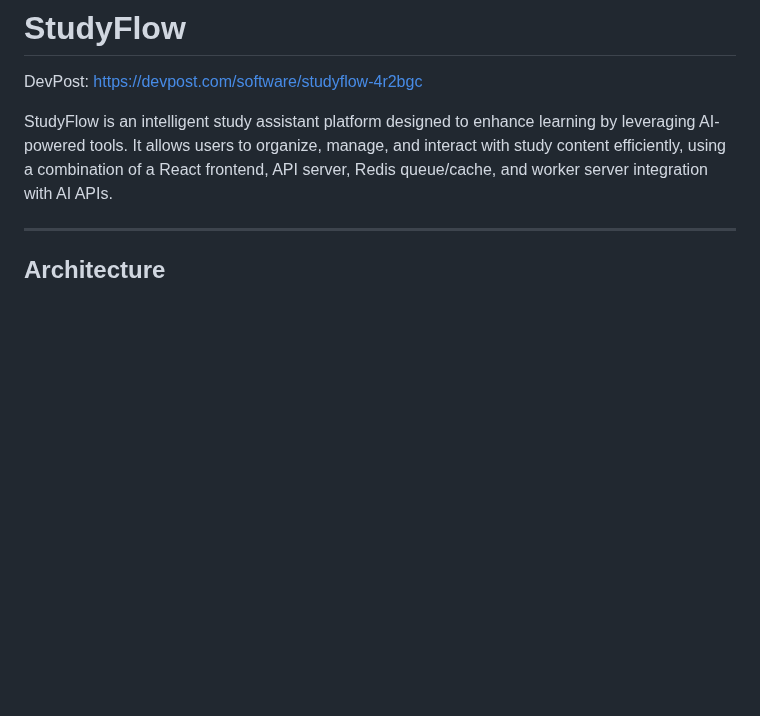
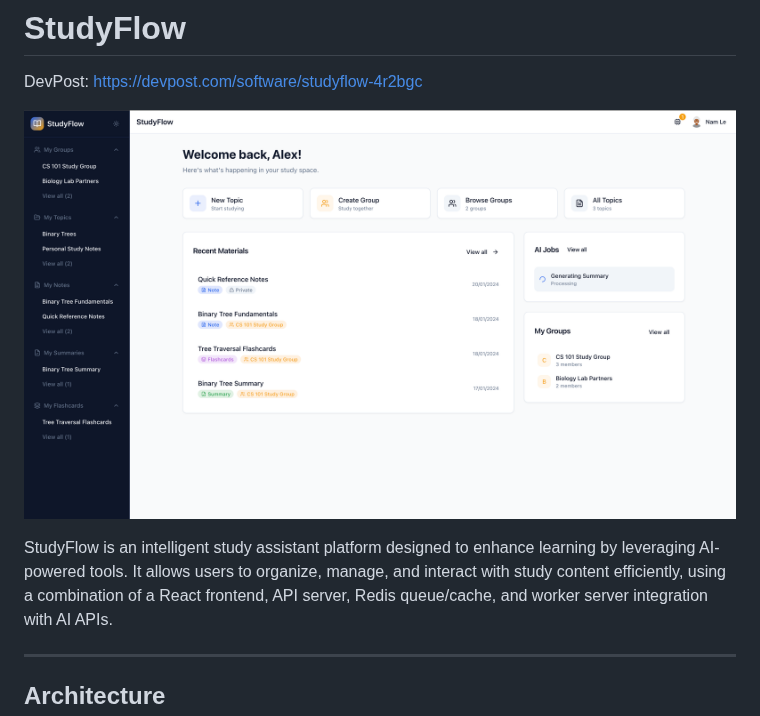
Before and after one commit to KuanKongy/StudyFlow, a Markdown page: README.md, the part around the change. Drawn GitHub-style; pictures changed too: face.png (added); blank space fills up the shorter version.

Commit message:
Added intro image

```diff
--- a/README.md
+++ b/README.md
@@ -1,5 +1,7 @@
 # StudyFlow
 DevPost: https://devpost.com/software/studyflow-4r2bgc
+
+![Face](face.png)
 
 StudyFlow is an intelligent study assistant platform designed to enhance learning by leveraging AI-powered tools. It allows users to organize, manage, and interact with study content efficiently, using a combination of a React frontend, API server, Redis queue/cache, and worker server integration with AI APIs.
 
```
